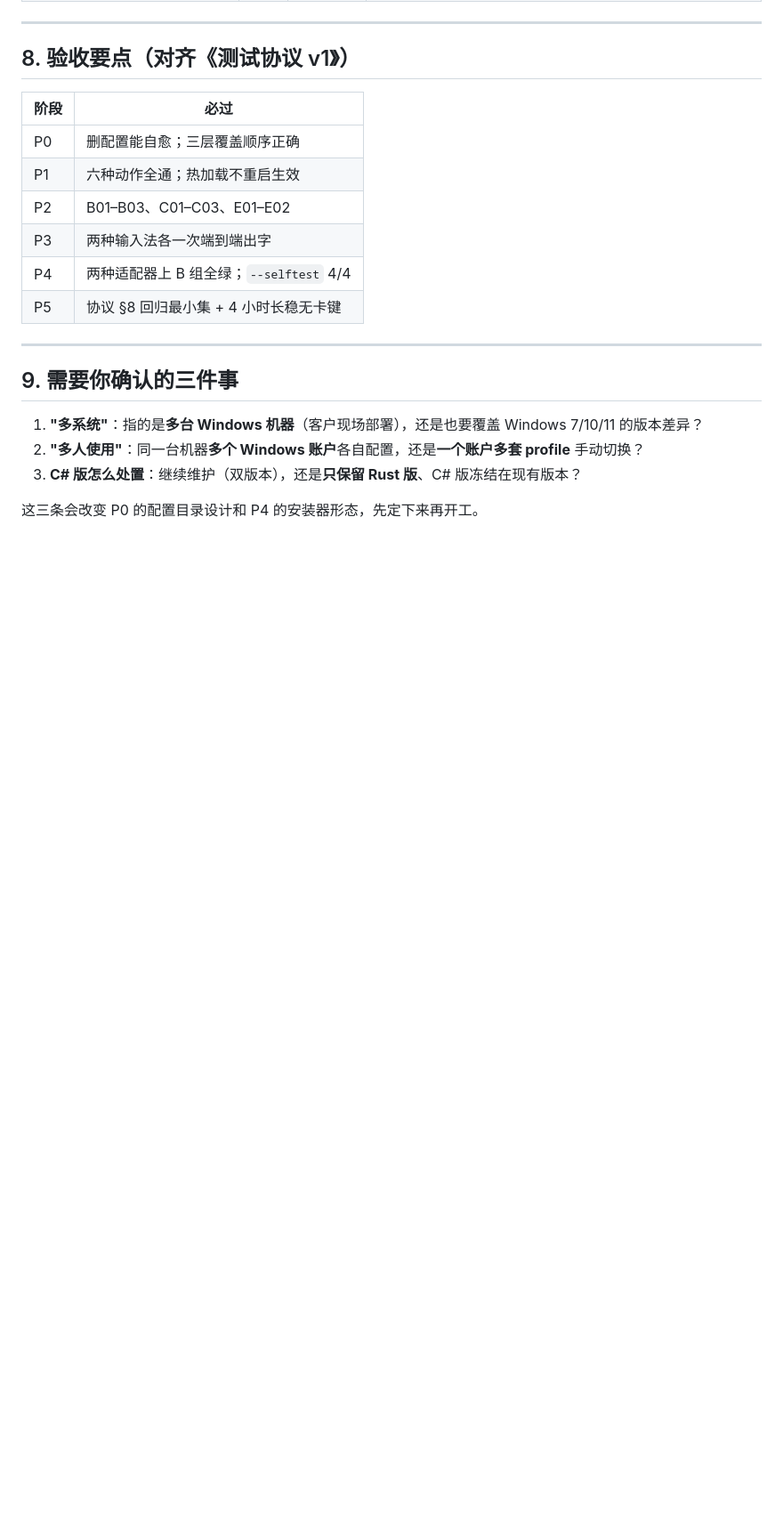
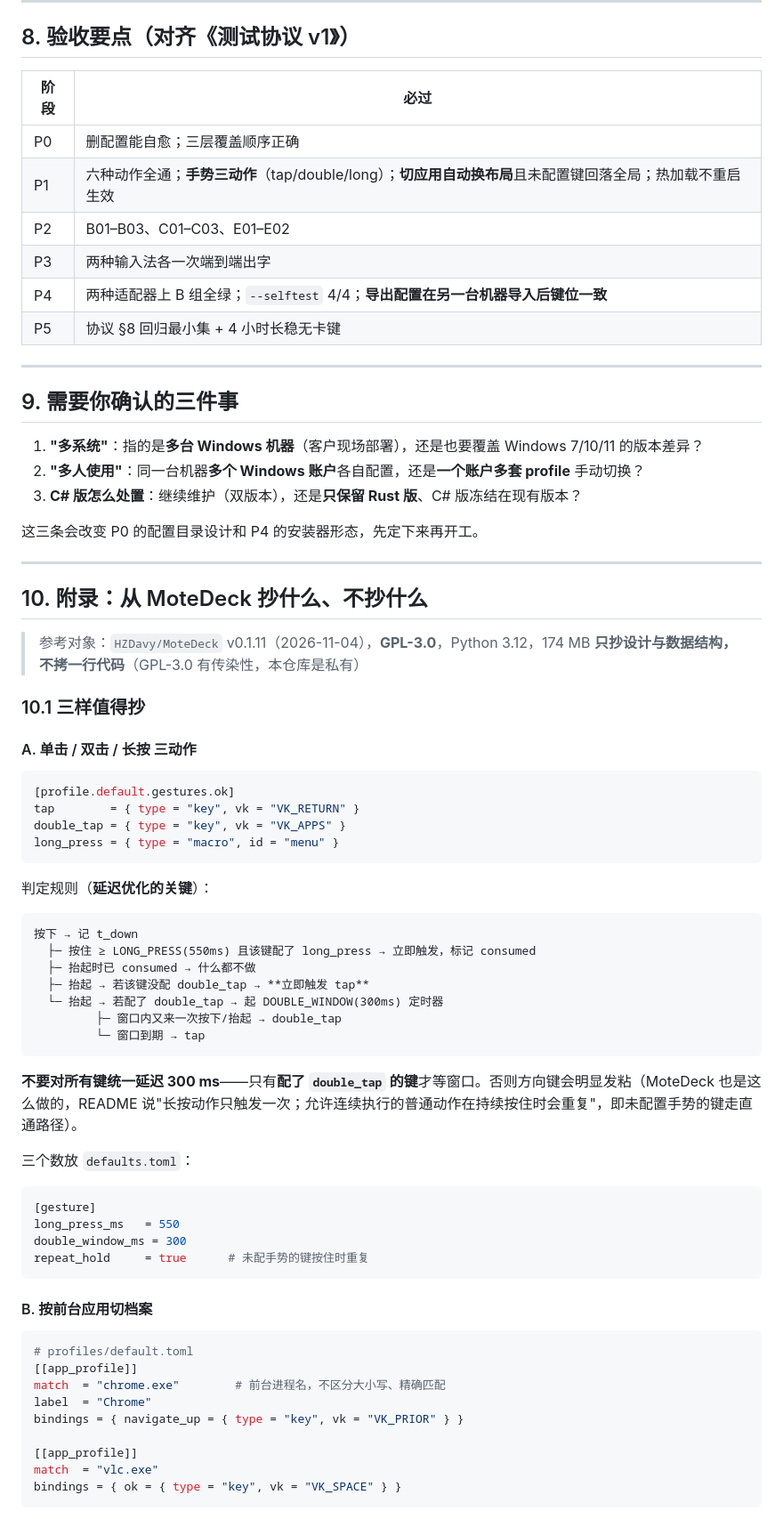
Before and after one commit to lymsiq/IPRC1000-Adapter, a Markdown page: docs/整体开发方案-v1.md, the part around one of its changes. Shown at 89% size. Drawn GitHub-style; blank space fills up the shorter version.

````diff
--- a/docs/整体开发方案-v1.md
+++ b/docs/整体开发方案-v1.md
@@ -303,10 +304,10 @@ fn identify(desc: &DeviceDesc, rules: &[DeviceRule]) -> Option<&DeviceId> {
 | 阶段 | 必过 |
 |---|---|
 | P0 | 删配置能自愈；三层覆盖顺序正确 |
-| P1 | 六种动作全通；热加载不重启生效 |
+| P1 | 六种动作全通；**手势三动作**（tap/double/long）；**切应用自动换布局**且未配置键回落全局；热加载不重启生效 |
 | P2 | B01–B03、C01–C03、E01–E02 |
 | P3 | 两种输入法各一次端到端出字 |
-| P4 | 两种适配器上 B 组全绿；`--selftest` 4/4 |
+| P4 | 两种适配器上 B 组全绿；`--selftest` 4/4；**导出配置在另一台机器导入后键位一致** |
 | P5 | 协议 §8 回归最小集 + 4 小时长稳无卡键 |
 
 ---
@@ -318,3 +319,59 @@ fn identify(desc: &DeviceDesc, rules: &[DeviceRule]) -> Option<&DeviceId> {
 3. **C# 版怎么处置**：继续维护（双版本），还是**只保留 Rust 版**、C# 版冻结在现有版本？
 
 这三条会改变 P0 的配置目录设计和 P4 的安装器形态，先定下来再开工。
+
+---
+
+## 10. 附录：从 MoteDeck 抄什么、不抄什么
+
+> 参考对象：`HZDavy/MoteDeck` v0.1.11（2026-11-04），**GPL-3.0**，Python 3.12，174 MB
+> **只抄设计与数据结构，不拷一行代码**（GPL-3.0 有传染性，本仓库是私有）
+
+### 10.1 三样值得抄
+
+#### A. 单击 / 双击 / 长按 三动作
+
+```toml
+[profile.default.gestures.ok]
+tap        = { type = "key", vk = "VK_RETURN" }
+double_tap = { type = "key", vk = "VK_APPS" }
+long_press = { type = "macro", id = "menu" }
+```
+
+判定规则（**延迟优化的关键**）：
+
+```
+按下 → 记 t_down
+  ├─ 按住 ≥ LONG_PRESS(550ms) 且该键配了 long_press → 立即触发，标记 consumed
+  ├─ 抬起时已 consumed → 什么都不做
+  ├─ 抬起 → 若该键没配 double_tap → **立即触发 tap**
+  └─ 抬起 → 若配了 double_tap → 起 DOUBLE_WINDOW(300ms) 定时器
+         ├─ 窗口内又来一次按下/抬起 → double_tap
+         └─ 窗口到期 → tap
+```
+
+**不要对所有键统一延迟 300 ms**——只有**配了 `double_tap` 的键**才等窗口。否则方向键会明显发粘（MoteDeck 也是这么做的，README 说"长按动作只触发一次；允许连续执行的普通动作在持续按住时会重复"，即未配置手势的键走直通路径）。
+
+三个数放 `defaults.toml`：
+
+```toml
+[gesture]
+long_press_ms   = 550
+double_window_ms = 300
+repeat_hold     = true      # 未配手势的键按住时重复
+```
+
+#### B. 按前台应用切档案
+
+```toml
+# profiles/default.toml
+[[app_profile]]
+match  = "chrome.exe"        # 前台进程名，不区分大小写、精确匹配
+label  = "Chrome"
+bindings = { navigate_up = { type = "key", vk = "VK_PRIOR" } }
+
+[[app_profile]]
+match  = "vlc.exe"
+bindings = { ok = { type = "key", vk = "VK_SPACE" } }
+```
+
````
Also changed, not shown: other parts of docs/整体开发方案-v1.md (+58 -8 lines).
